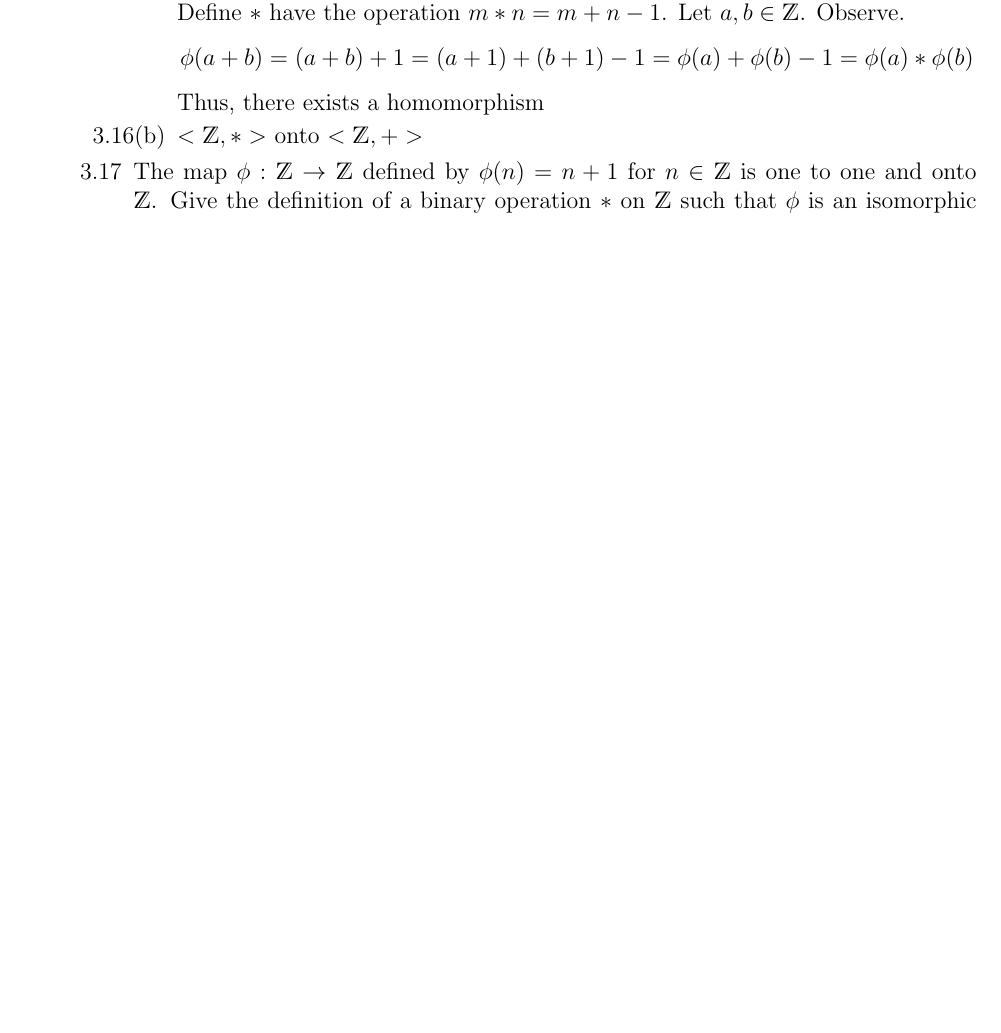
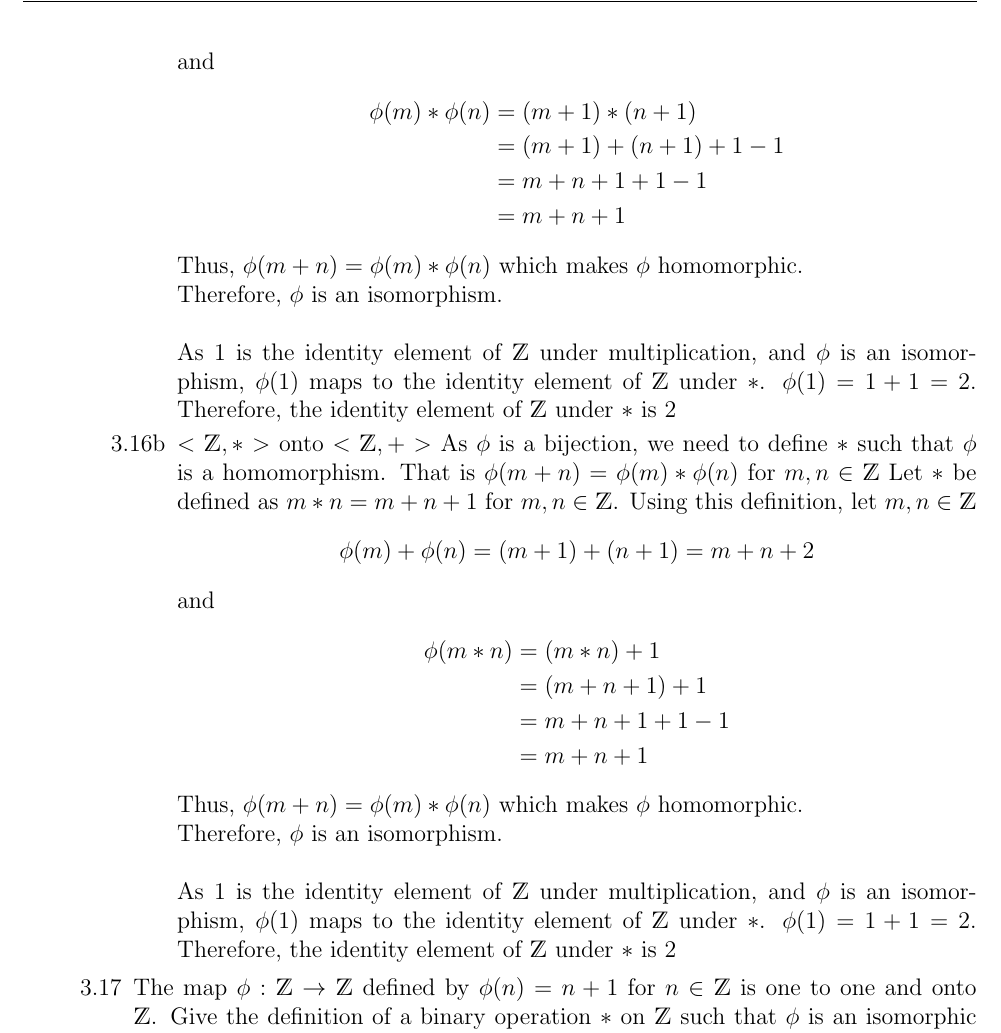
Before and after one commit to austinklum/MTH-411, a LaTeX document (Klum_Austin_MTH411_Fall2018_HW_02.tex): part of page 6 of 6 before the commit and part of page 7 of 8 after it, cut at the place of the change, the shorter picture padded with empty space. Compiled offline with pdfLaTeX.

Commit message:
Last chance to save

```diff
--- a/Klum_Austin_MTH411_Fall2018_HW_02.tex
+++ b/Klum_Austin_MTH411_Fall2018_HW_02.tex
@@ -250,4 +274,0 @@
-				Define $\ast$ have the operation $m\ast n = m + n - 1$. Let $a,b \in \Z$. Observe.
-				\[\phi(a+b) = (a+b) + 1 = (a + 1) + (b + 1) - 1 = \phi(a) + \phi(b) - 1 = \phi(a)\ast \phi(b)\]
-				Thus, there exists a homomorphism
-				\item[3.16(b)]
@@ -254,5 +278,28 @@
+					\begin{align*}
+						\phi(m)*\phi(n) &= (m+1)*(n+1)\\
+										&= (m+1) + (n+1) + 1 - 1\\
+										&= m + n + 1 + 1 -1\\
+										&= m+n+1
+					\end{align*}
+					Thus, $ \phi(m+n)=\phi(m)*\phi(n) $ which makes $ \phi $ homomorphic.\\
+					Therefore, $ \phi $ is an isomorphism.\\
+					\\
+					As 1 is the identity element of $\Z$  under multiplication, and $ \phi $ is an isomorphism, $ \phi(1) $ maps to the identity element of $ \Z $ under $ * $. $ \phi(1) = 1+1=2 $. Therefore, the identity element of $ \Z $ under $ * $ is 2
+				\item[3.16b]
 				$<\Z,\ast>$ onto $<\Z,+>$
-
+					As $ \phi $ is a bijection, we need to define $ * $ such that $ \phi $ is a homomorphism. That is $ \phi(m+n)=\phi(m)*\phi(n) $ for $ m,n \in\Z $
+					Let $ * $ be defined as $ m*n = m+n+1$ for $ m,n\in\Z $. Using this definition, let $ m,n\in\Z $
+					\[\phi(m)+\phi(n)=(m+1)+(n+1)=m+n+2\] and
+					\begin{align*}
+						\phi(m * n) &= (m*n)+1\\
+						&= (m+n+1)+1\\
+						&= m + n + 1 + 1 -1\\
+						&= m+n+1
+					\end{align*}
+					Thus, $ \phi(m+n)=\phi(m)*\phi(n) $ which makes $ \phi $ homomorphic.\\
+					Therefore, $ \phi $ is an isomorphism.\\
+					\\
+					As 1 is the identity element of $\Z$  under multiplication, and $ \phi $ is an isomorphism, $ \phi(1) $ maps to the identity element of $ \Z $ under $ * $. $ \phi(1) = 1+1=2 $. Therefore, the identity element of $ \Z $ under $ * $ is 2
 			\end{enumerate}
 
 			\item[3.17] The map $\phi: \Z \rightarrow \Z$ defined by $\phi(n)=n+1$ for $n \in \Z$ is one to one and onto $\Z$. Give the definition of a binary operation $\ast$ on $\Z$ such that $\phi$ is an isomorphic mapping.
```
Also changed, not shown: Klum_Austin_MTH411_Fall2018_HW_02.pdf, Klum_Austin_MTH411_Fall2018_HW_02.tex (44 more changed lines), 3 other files.
